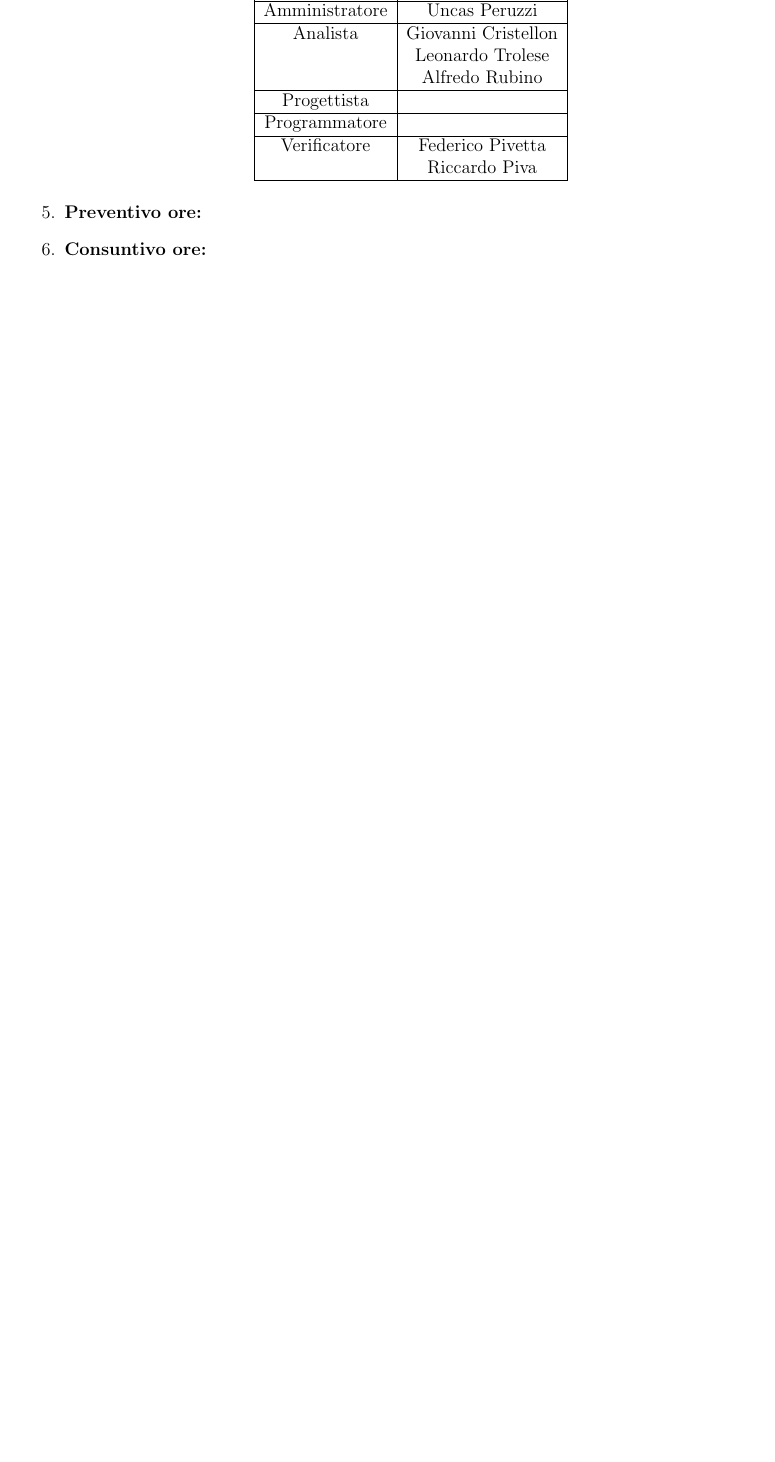
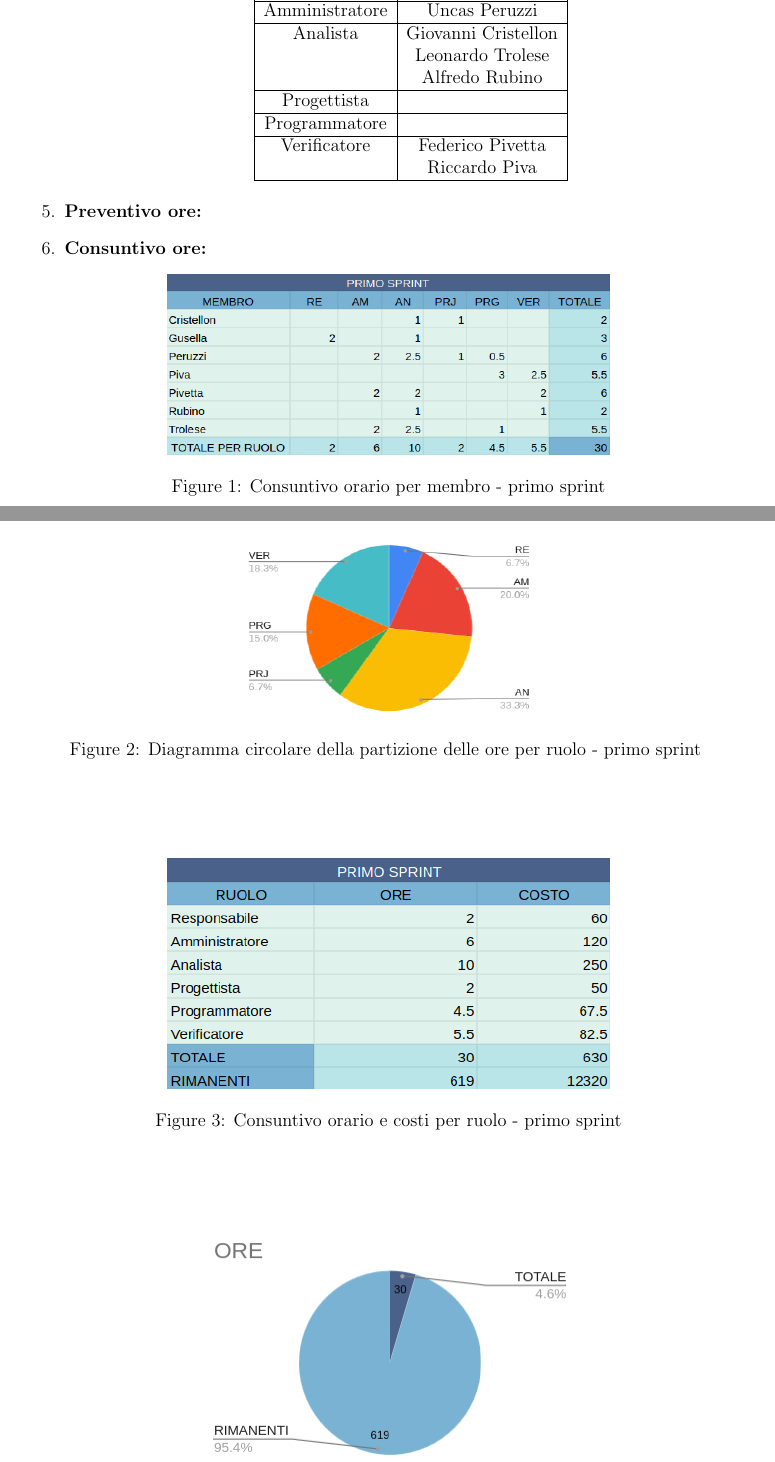
Before and after one commit to SevenBitsSwe/7BitsDocs, a LaTeX document (RTB/Piano_Progetto.tex): part of page 9 of 9 before the commit and two parts of pages 9 and 10 of 11 after it, the two joined at a grey line, cut so that both start at the same text, the shorter picture padded with empty space. Compiled offline with pdfLaTeX.

Commit message:
Fine stesura primo sprint con aggiunta di tabelle e grafici

```diff
--- a/RTB/Piano_Progetto.tex
+++ b/RTB/Piano_Progetto.tex
@@ -220,3 +225,27 @@ Verificatore & Federico Pivetta\\
 \end{center}
 \item \textbf{Preventivo ore:}
 \item \textbf{Consuntivo ore:}
+\begin{figure}[ht]
+	\centering
+	\includegraphics[width=0.6\linewidth]{Consuntivo-table-membri-1.png}
+	\caption{Consuntivo orario per membro - primo sprint}
+	\label{fig:Consuntivo orario per membro - primo sprint}
+\end{figure}
+\begin{figure}[ht]
+	\centering
+	\includegraphics[width=0.4\linewidth]{Consuntivo-ore-ruoli-torta-1.png}
+	\caption{Diagramma circolare della partizione delle ore per ruolo - primo sprint }
+	\label{fig:Diagramma circolare della partizione delle ore per ruolo - primo sprint}
+\end{figure}
+\begin{figure}[ht]
+	\centering
+	\includegraphics[width=0.6\linewidth]{Consuntivo-table-ruoli-1.png}
+	\caption{Consuntivo orario e costi per ruolo - primo sprint}
+	\label{fig:Consuntivo orario e costi per ruolo - primo sprint}
+\end{figure}
+\begin{figure}[ht]
+	\centering
+	\includegraphics[width=0.5\linewidth]{Consuntivo-ore-tot-torta-1.png}
+	\caption{Diagramma circolare delle ore rimanenti - primo sprint }
+	\label{fig:Diagramma circolare delle ore rimanenti - primo sprint}
+\end{figure}
@@ -223,3 +256,6 @@ Verificatore & Federico Pivetta\\
+	\label{fig:Diagramma circolare dei costi avvenuti - primo sprint}
+\end{figure}
+
 \end{enumerate}
 
 \end{document}
```
Also changed, not shown: RTB/Piano_Progetto.pdf, images/Consuntivo-costi-tot-torta-1.png (added), images/Consuntivo-ore-ruoli-torta-1.png (added), images/Consuntivo-ore-tot-torta-1.png (added), images/Consuntivo-table-membri-1.png (added), images/Consuntivo-table-ruoli-1.png (added), RTB/Piano_Progetto.tex (11 more changed lines), 1 other file.
